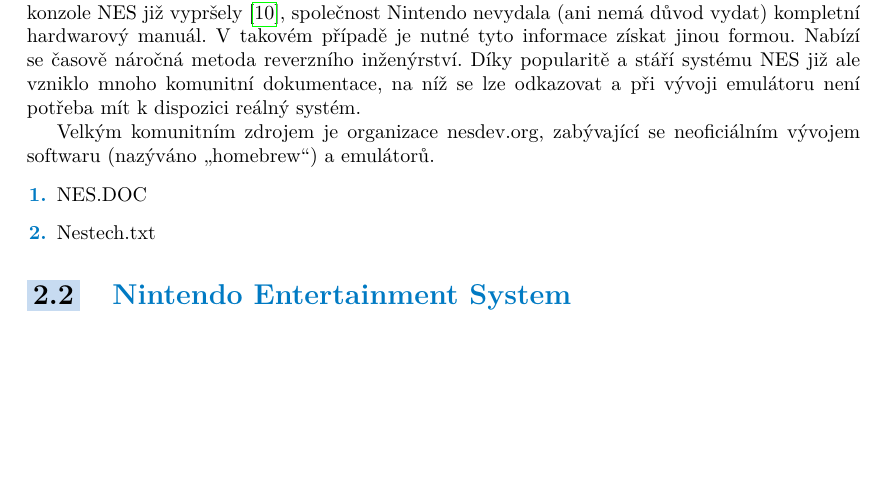
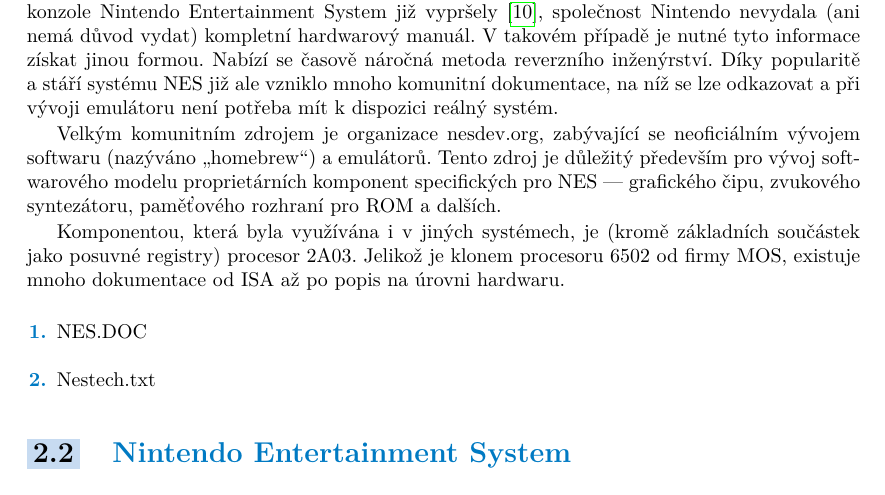
Before and after one commit to andreondra/bachelor-thesis, a LaTeX thesis (src/ctufit-thesis.tex, which reads src/text/text.tex): part of page 19 of 37, cut so that both start at the same text, the shorter picture padded with empty space. Compiled offline with pdfLaTeX.

Commit message:
Úprava úvodu analýzy, přesun citátů.

```diff
--- a/src/text/text.tex
+++ b/src/text/text.tex
@@ -151,9 +155,11 @@
 \chapter{Analýza}
 %---------------------------------------------------------------
 \section{Zdroje informací}
-Hardware, není-li open-source, nebývá dokumentován do větší míry, nežli je třeba k~vytváření softwaru pro danou platformu. Jinak to není ani po vypršení patentu. Přestože veškeré patenty konzole NES již vypršely~\cite{Nesdev:patents}, společnost Nintendo nevydala (ani nemá důvod vydat) kompletní hardwarový manuál. V~takovém případě je nutné tyto informace získat jinou formou. Nabízí se časově náročná metoda reverzního inženýrství. Díky popularitě a~stáří systému NES již ale vzniklo mnoho komunitní dokumentace, na níž se lze odkazovat a~při vývoji emulátoru není potřeba mít k~dispozici reálný systém.
+Hardware, není-li open-source, nebývá dokumentován do větší míry, nežli je třeba k~vytváření softwaru pro danou platformu. Jinak to není ani po vypršení patentu. Přestože veškeré patenty konzole Nintendo Entertainment System již vypršely~\cite{Nesdev:patents}, společnost Nintendo nevydala (ani nemá důvod vydat) kompletní hardwarový manuál. V~takovém případě je nutné tyto informace získat jinou formou. Nabízí se časově náročná metoda reverzního inženýrství. Díky popularitě a~stáří systému NES již ale vzniklo mnoho komunitní dokumentace, na níž se lze odkazovat a~při vývoji emulátoru není potřeba mít k~dispozici reálný systém.
 
-Velkým komunitním zdrojem je organizace nesdev.org, zabývající se neoficiálním vývojem softwaru (nazýváno \enquote{homebrew}) a~emulátorů.
+Velkým komunitním zdrojem je organizace nesdev.org, zabývající se neoficiálním vývojem softwaru (nazýváno \enquote{homebrew}) a~emulátorů. Tento zdroj je důležitý především pro vývoj softwarového modelu proprietárních komponent specifických pro NES --- grafického čipu, zvukového syntezátoru, paměťového rozhraní pro ROM a~dalších.
+
+Komponentou, která byla využívána i~v~jiných systémech, je (kromě základních součástek jako posuvné registry) procesor 2A03. Jelikož je klonem procesoru 6502 od firmy MOS, existuje mnoho dokumentace od ISA až po popis na úrovni hardwaru.
 
 
 \begin{enumerate}
```
Also changed, not shown: src/text/text.tex (10 more changed lines).
